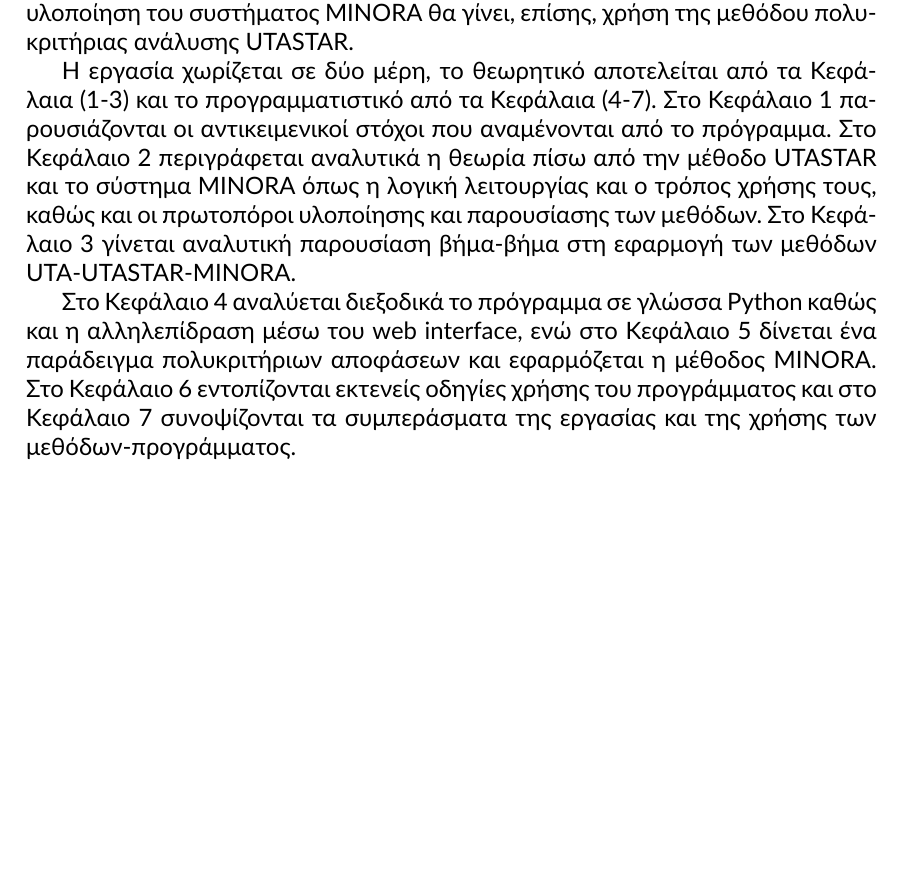
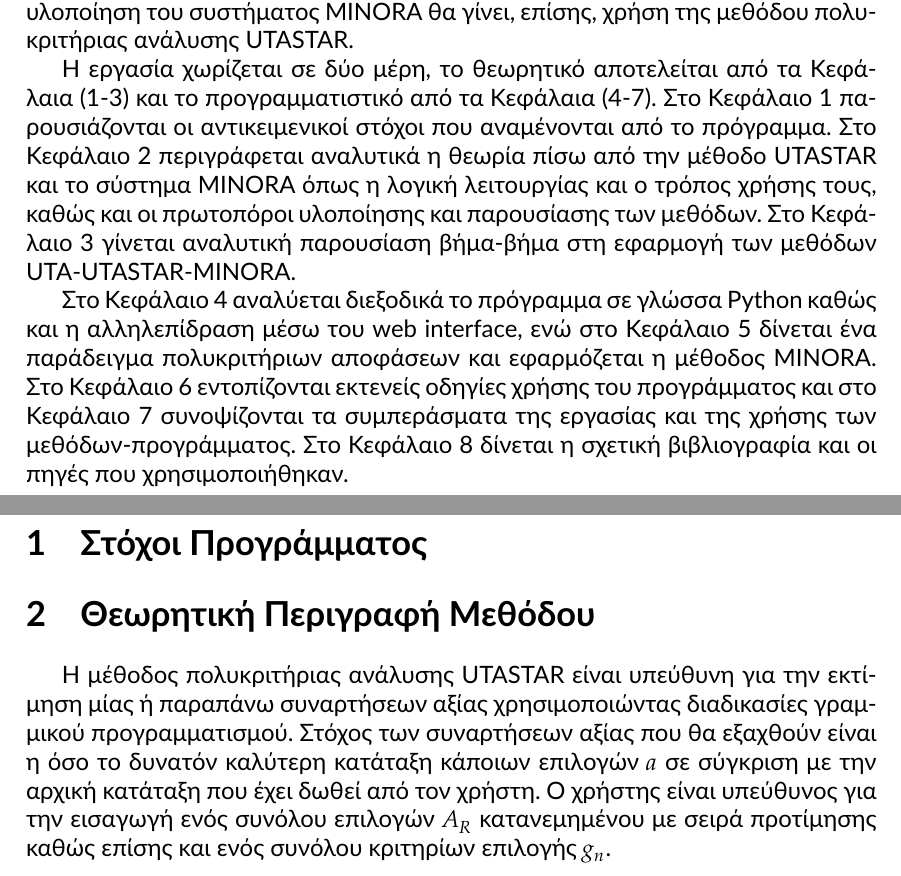
Before and after one commit to quu7/bluehunt, a LaTeX paper (report/report.tex): part of page 3 of 3 before the commit and two parts of pages 3 and 4 of 4 after it, the two joined at a grey line, cut so that both start at the same text, the shorter picture padded with empty space. Compiled offline with XeLaTeX.

Commit message:
Begin Section 2

```diff
--- a/report/report.tex
+++ b/report/report.tex
@@ -99,11 +100,20 @@
 
 Η εργασία χωρίζεται σε δύο μέρη, το θεωρητικό αποτελείται από τα Κεφάλαια (1-3) και το προγραμματιστικό από τα Κεφάλαια (4-7). Στο Κεφάλαιο 1 παρουσιάζονται οι αντικειμενικοί στόχοι που αναμένονται από το πρόγραμμα. Στο Κεφάλαιο 2 περιγράφεται αναλυτικά η θεωρία πίσω από την μέθοδο UTASTAR και το σύστημα MINORA όπως η λογική λειτουργίας και ο τρόπος χρήσης τους, καθώς και οι πρωτοπόροι υλοποίησης και παρουσίασης των μεθόδων. Στο Κεφάλαιο 3 γίνεται αναλυτική παρουσίαση βήμα-βήμα στη εφαρμογή των μεθόδων UTA-UTASTAR-MINORA.
 
-Στο Κεφάλαιο 4 αναλύεται διεξοδικά το πρόγραμμα σε γλώσσα Python καθώς και η αλληλεπίδραση μέσω του web interface, ενώ στο Κεφάλαιο 5 δίνεται ένα παράδειγμα πολυκριτήριων αποφάσεων και εφαρμόζεται η μέθοδος MINORA. Στο Κεφάλαιο 6 εντοπίζονται εκτενείς οδηγίες χρήσης του προγράμματος και στο Κεφάλαιο 7 συνοψίζονται τα συμπεράσματα της εργασίας και της χρήσης των μεθόδων-προγράμματος.
+Στο Κεφάλαιο 4 αναλύεται διεξοδικά το πρόγραμμα σε γλώσσα Python καθώς και η αλληλεπίδραση μέσω του web interface, ενώ στο Κεφάλαιο 5 δίνεται ένα παράδειγμα πολυκριτήριων αποφάσεων και εφαρμόζεται η μέθοδος MINORA. Στο Κεφάλαιο 6 εντοπίζονται εκτενείς οδηγίες χρήσης του προγράμματος και στο Κεφάλαιο 7 συνοψίζονται τα συμπεράσματα της εργασίας και της χρήσης των μεθόδων-προγράμματος. Στο Κεφάλαιο 8 δίνεται η σχετική βιβλιογραφία και οι πηγές που χρησιμοποιήθηκαν.
 \end{abstract}
 
 
 %Μία πρώτη προσπάθεια είναι, δες ότι δεν σου αρέσει ή οτι θες να αλλάξουμε (πιθανών και να γραψουμε λιγα παραπανω?) Επίσης όπου υπάρχουν οι αριθμοί των κεφαλαίων θα αλλάξουν με τα tags των sectors για να μην γινεται μπερδεμα.
 
+\section{Στόχοι Προγράμματος}
+
+\section{Θεωρητική Περιγραφή Μεθόδου}
+\label{sec:2}
+Η μέθοδος πολυκριτήριας ανάλυσης UTASTAR είναι υπεύθυνη για την εκτίμηση μίας ή παραπάνω συναρτήσεων αξίας χρησιμοποιώντας διαδικασίες γραμμικού προγραμματισμού. Στόχος των συναρτήσεων αξίας που θα εξαχθούν είναι η όσο το δυνατόν καλύτερη κατάταξη κάποιων επιλογών $a$ σε σύγκριση με την αρχική κατάταξη που έχει δωθεί από τον χρήστη. Ο χρήστης είναι υπεύθυνος για την εισαγωγή ενός συνόλου επιλογών $A_{R}$ κατανεμημένου με σειρά προτίμησης καθώς επίσης και ενός συνόλου κριτηρίων επιλογής $g_{n}$.
+
+
+
+
 
 \end{document}
```
Also changed, not shown: report/report.tex (3 more changed lines).
